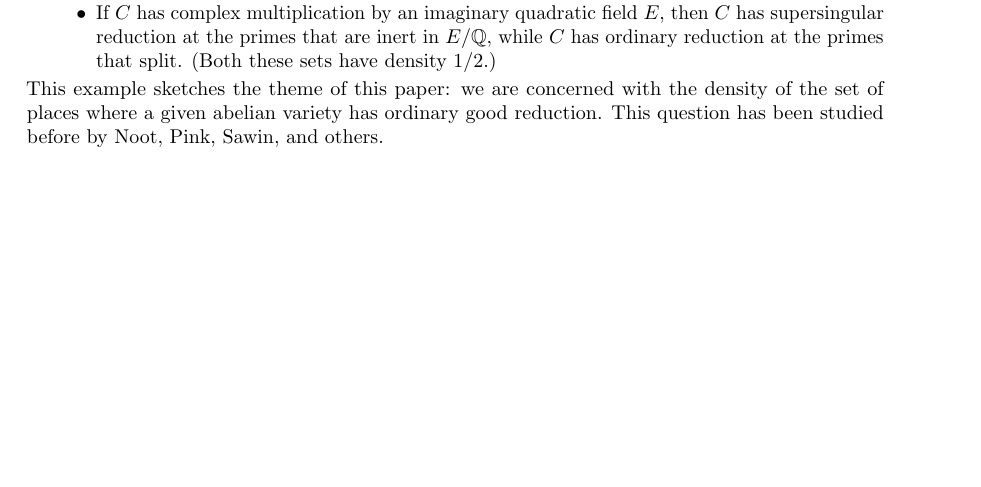
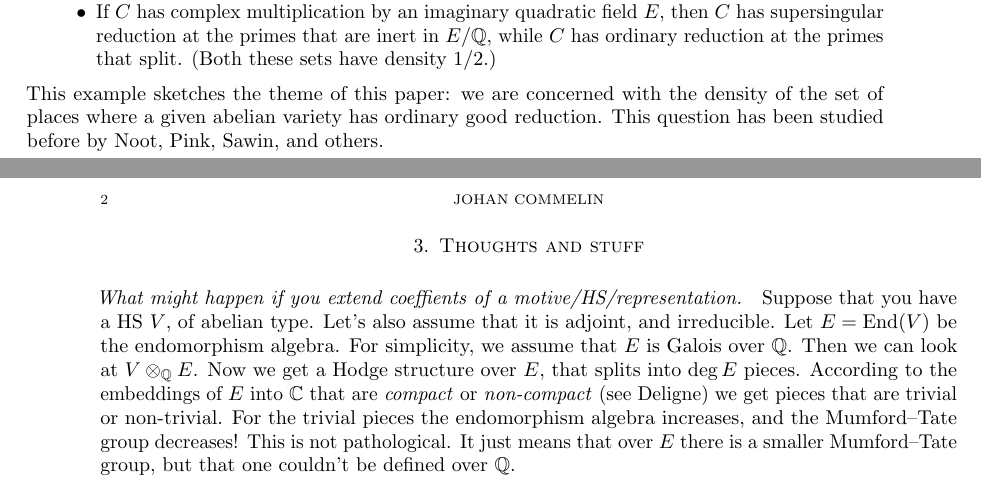
Before and after one commit to jcommelin/ograv, a LaTeX paper (main.tex): part of the page before the commit and two parts of pages 1 and 2 of 2 after it, the two joined at a grey line, cut so that both start at the same text, the shorter picture padded with empty space. Compiled offline with pdfLaTeX.

Commit message:
What happens if you extend coefficients of a HS

```diff
--- a/main.tex
+++ b/main.tex
@@ -98,6 +98,25 @@ where a given abelian variety has ordinary good reduction.
 This question has been studied before by
 Noot, Pink, Sawin, and others.
 
+\section{Thoughts and stuff}
+
+\bigskip\noindent
+\emph{What might happen if you extend coeffients of a motive/HS/representation.}\quad
+Suppose that you have a HS~$V$, of abelian type.
+Let's also assume that it is adjoint, and irreducible.
+Let $E = \mathrm{End}(V)$ be the endomorphism algebra.
+For simplicity, we assume that $E$ is Galois over~$\mathbb{Q}$.
+Then we can look at $V \otimes_{\mathbb{Q}} E$.
+Now we get a Hodge structure over~$E$, that splits into $\deg{E}$ pieces.
+According to the embeddings of~$E$ into~$\mathbb{C}$
+that are \emph{compact} or \emph{non-compact} (see Deligne)
+we get pieces that are trivial or non-trivial.
+For the trivial pieces the endomorphism algebra increases,
+and the Mumford--Tate group decreases!
+This is not pathological.
+It just means that over~$E$ there is a smaller Mumford--Tate group,
+but that one couldn't be defined over~$\mathbb{Q}$.
+
 \printbibliography
 
 \end{document}
```
